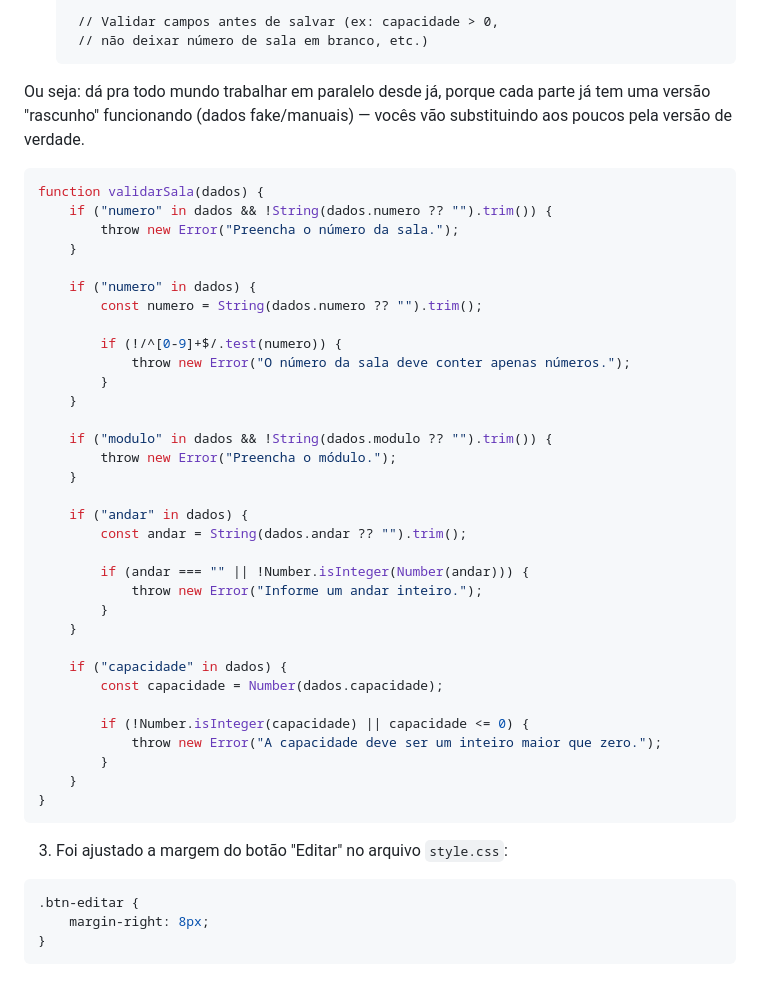
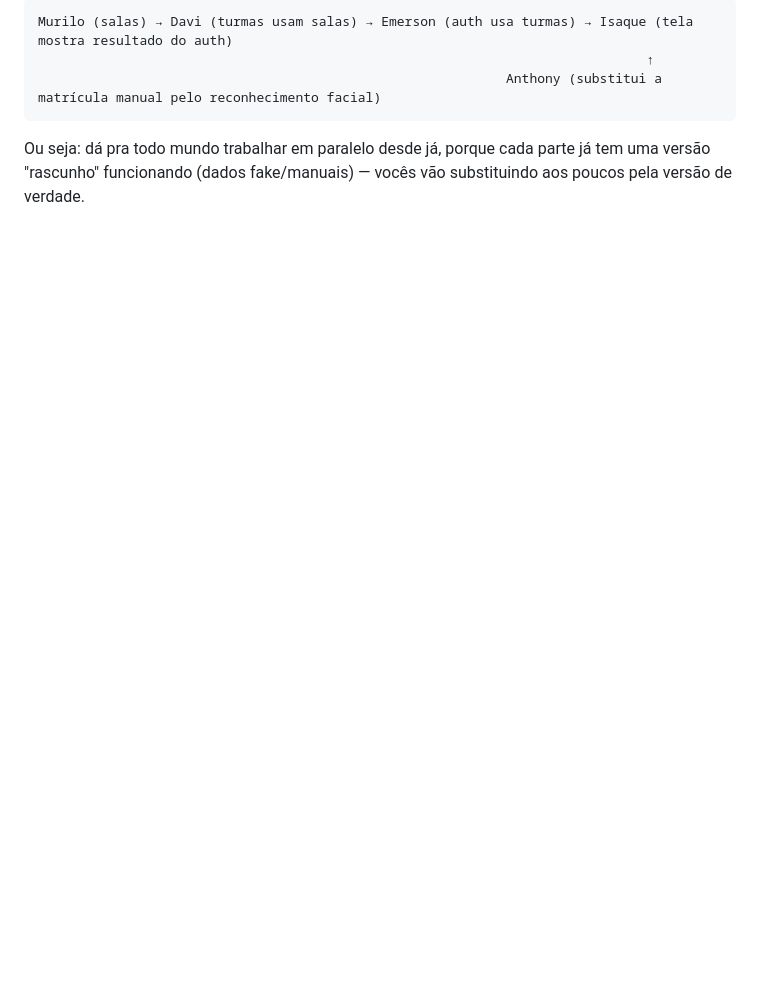
Before and after one commit to TeuCorreia/CatracaInteligente, a Markdown page: README.md, the part around one of its changes. GitHub-like rendering; blank space fills up the shorter version.

````diff
--- a/README.md
+++ b/README.md
@@ -86,51 +73,10 @@
 
-        // Validar campos antes de salvar (ex: capacidade > 0,
-        // não deixar número de sala em branco, etc.)
+```
+Murilo (salas) → Davi (turmas usam salas) → Emerson (auth usa turmas) → Isaque (tela mostra resultado do auth)
+                                                                              ↑
+                                                            Anthony (substitui a matrícula manual pelo reconhecimento facial)
+```
 
 Ou seja: dá pra todo mundo trabalhar em paralelo desde já, porque cada parte
 já tem uma versão "rascunho" funcionando (dados fake/manuais) — vocês vão
 substituindo aos poucos pela versão de verdade.
-
-```js
-function validarSala(dados) {
-    if ("numero" in dados && !String(dados.numero ?? "").trim()) {
-        throw new Error("Preencha o número da sala.");
-    }
-
-    if ("numero" in dados) {
-        const numero = String(dados.numero ?? "").trim();
-
-        if (!/^[0-9]+$/.test(numero)) {
-            throw new Error("O número da sala deve conter apenas números.");
-        }
-    }
-
-    if ("modulo" in dados && !String(dados.modulo ?? "").trim()) {
-        throw new Error("Preencha o módulo.");
-    }
-
-    if ("andar" in dados) {
-        const andar = String(dados.andar ?? "").trim();
-
-        if (andar === "" || !Number.isInteger(Number(andar))) {
-            throw new Error("Informe um andar inteiro.");
-        }
-    }
-
-    if ("capacidade" in dados) {
-        const capacidade = Number(dados.capacidade);
-
-        if (!Number.isInteger(capacidade) || capacidade <= 0) {
-            throw new Error("A capacidade deve ser um inteiro maior que zero.");
-        }
-    }
-}
-```
-
-3. Foi ajustado a margem do botão "Editar" no arquivo `style.css`:
-
-```css
-.btn-editar {
-    margin-right: 8px;
-}
-```
````
Also changed, not shown: other parts of README.md (+50 -63 lines).
